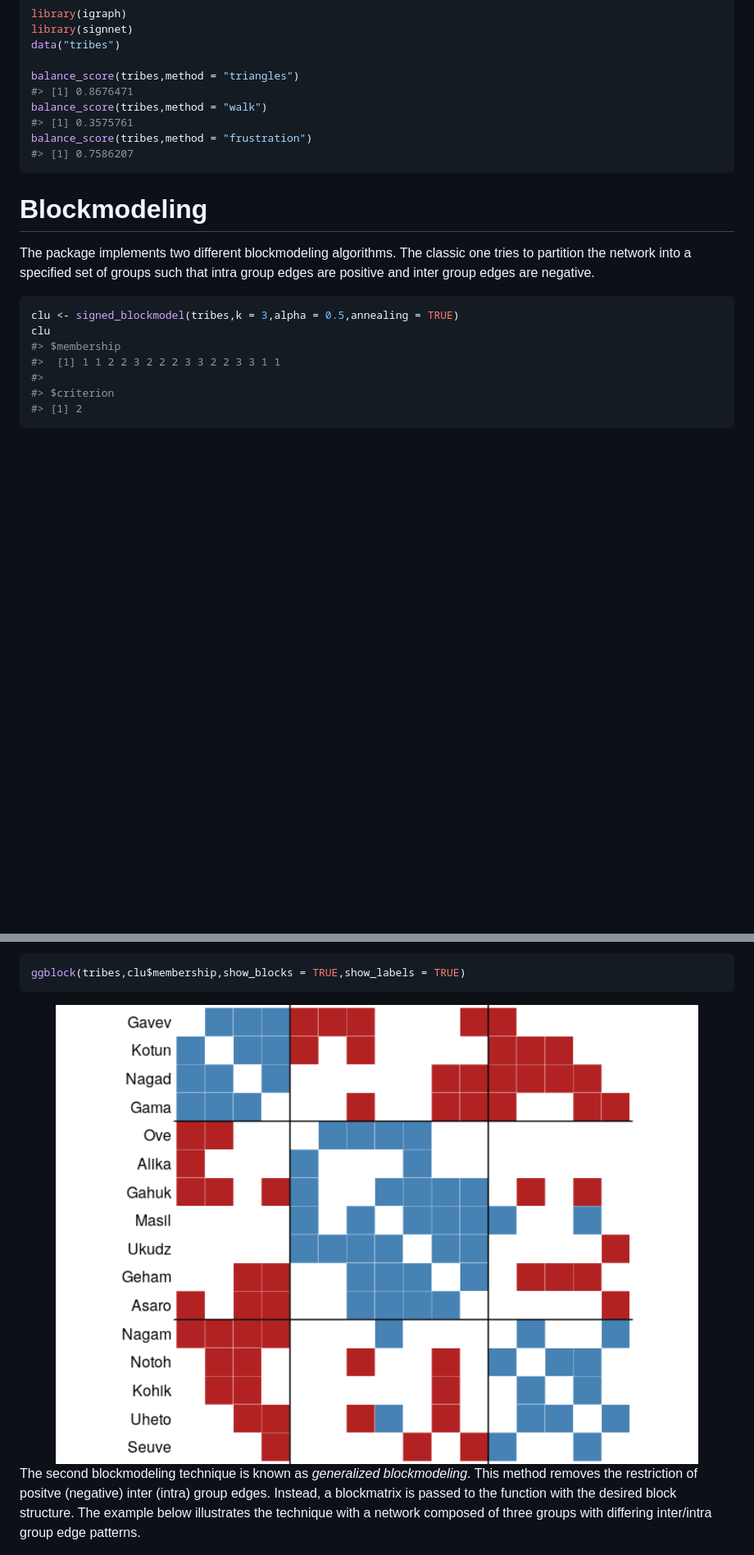
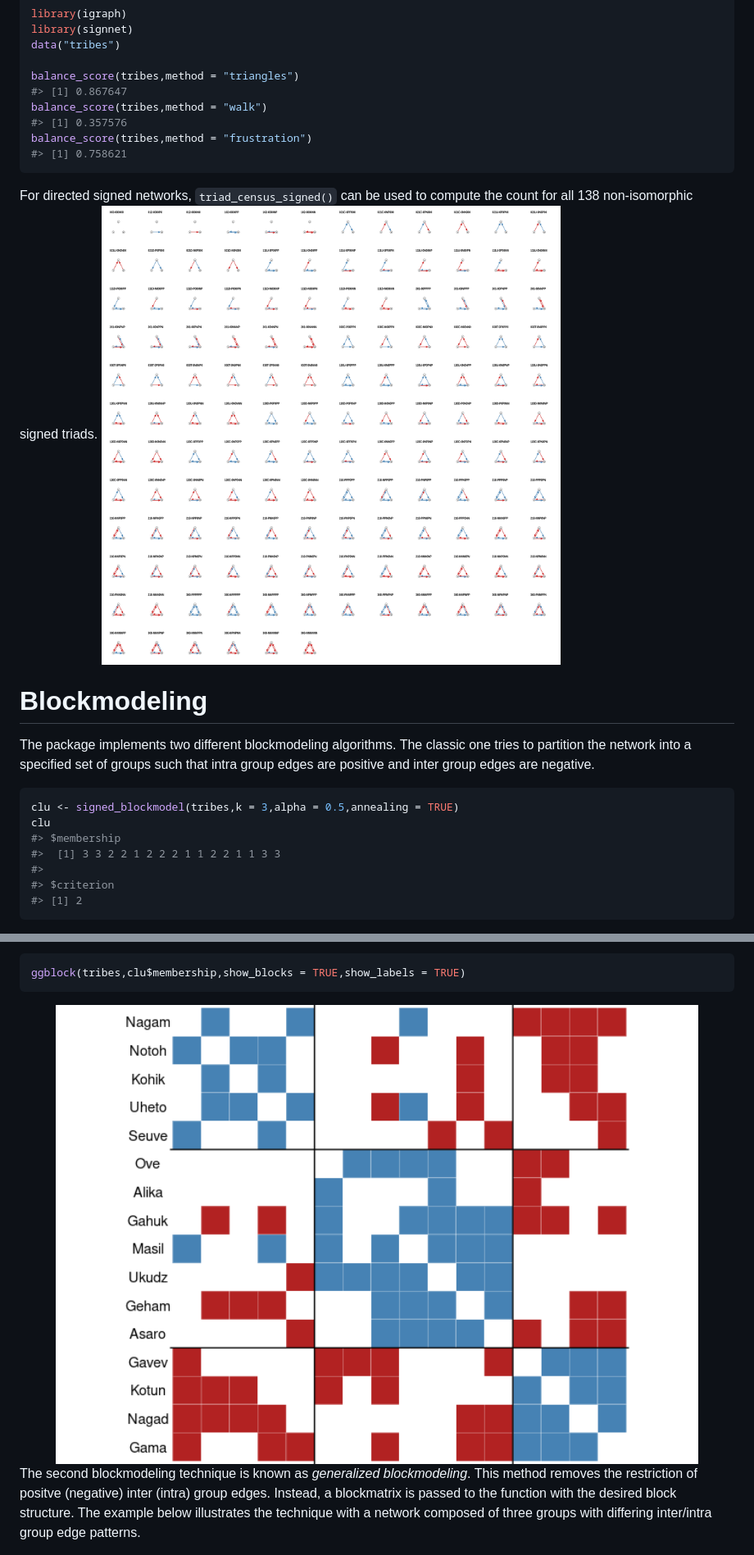
Before and after one commit to schochastics/signnet, a Markdown page: README.md, 2 parts joined by grey strips. Shown: that part at 82% size. Rendered like a GitHub page; pictures changed too: man/figures/README-block_example-1.png, man/figures/signed_triads.png (added); blank space fills up the shorter version.

Commit message:
added signed triad census to README

````diff
--- a/README.md
+++ b/README.md
@@ -63,12 +63,16 @@ library(signnet)
 data("tribes")
 
 balance_score(tribes,method = "triangles")
-#> [1] 0.8676471
+#> [1] 0.867647
 balance_score(tribes,method = "walk")
-#> [1] 0.3575761
+#> [1] 0.357576
 balance_score(tribes,method = "frustration")
-#> [1] 0.7586207
+#> [1] 0.758621
 ```
+
+For directed signed networks, `triad_census_signed()` can be used to
+compute the count for all 138 non-isomorphic signed triads.
+<img src="man/figures/signed_triads.png"/>
 
 # Blockmodeling
 
@@ -81,7 +85,7 @@ are negative.
 clu <- signed_blockmodel(tribes,k = 3,alpha = 0.5,annealing = TRUE)
 clu
 #> $membership
-#>  [1] 1 1 2 2 3 2 2 2 3 3 2 2 3 3 1 1
+#>  [1] 3 3 2 2 1 2 2 2 1 1 2 2 1 1 3 3
 #>
 #> $criterion
 #> [1] 2
````
Also changed, not shown: other parts of README.md (+1 -1 lines), 1 other file.
